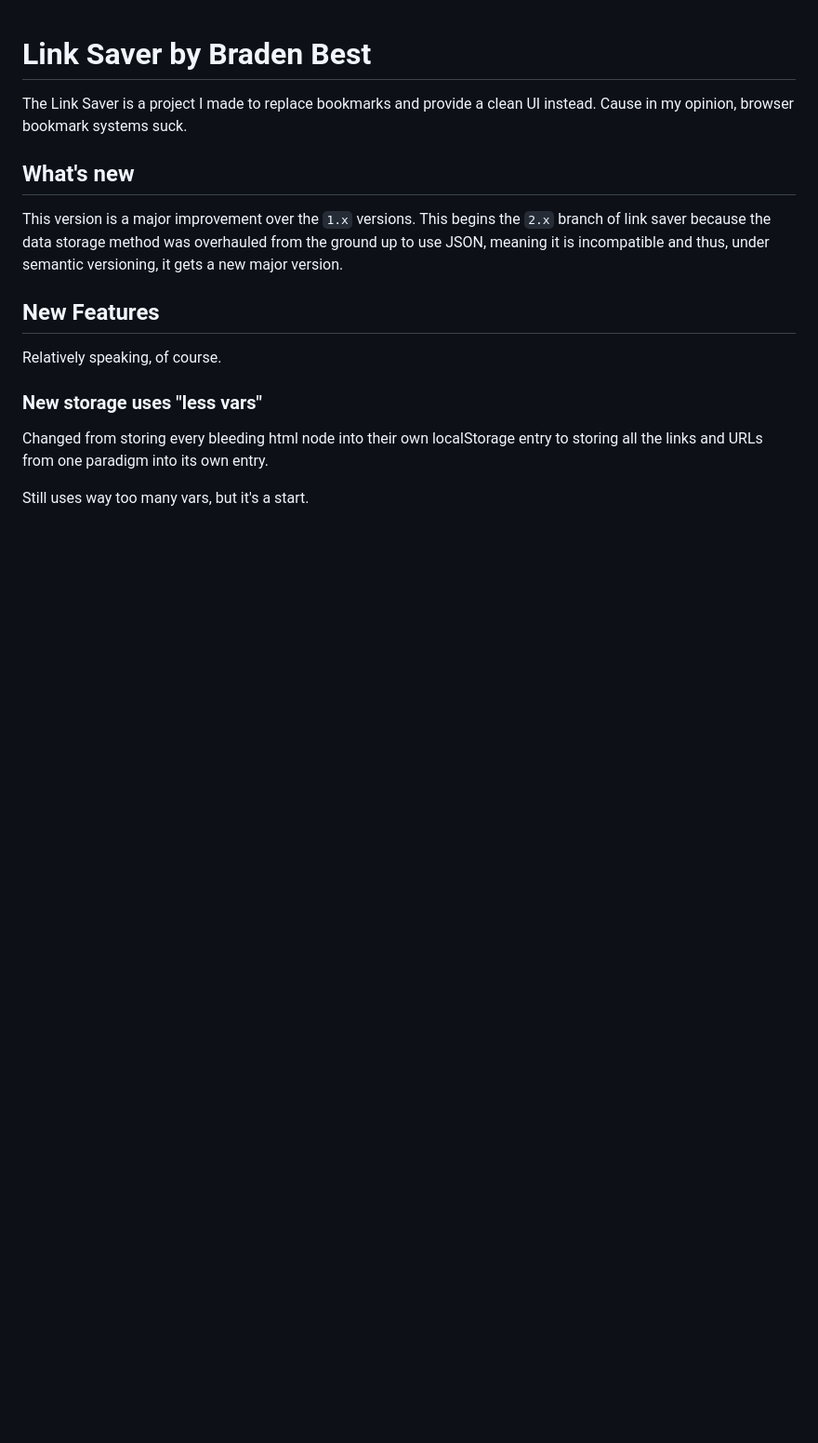
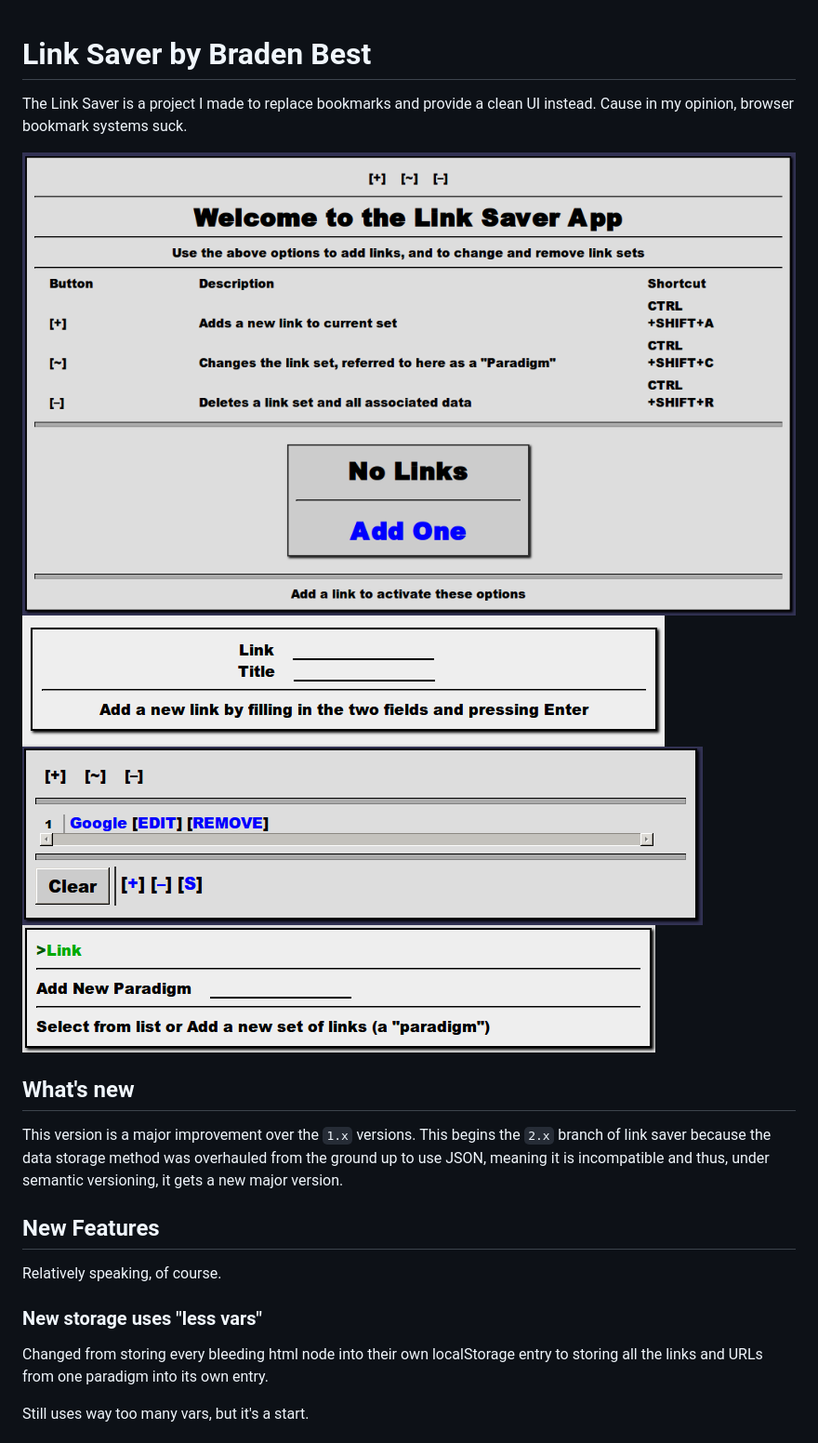
Before and after one commit to bradenbest/link-saver, a Markdown page: README.md, the part around the change. Shown: that part at 93% size. Rendered like a GitHub page; pictures changed too: showcase.png (added), showcase2.png (added), showcase3.png (added); blank space fills up the shorter version.

```diff
--- a/README.md
+++ b/README.md
@@ -1,6 +1,11 @@
 # Link Saver by Braden Best
 
 The Link Saver is a project I made to replace bookmarks and provide a clean UI instead. Cause in my opinion, browser bookmark systems suck.
+
+![](showcase.png)
+![](showcase2.png)
+![](showcase3.png)
+![](showcase4.png)
 
 ## What's new
 
```
Also changed, not shown: 1 other file.
